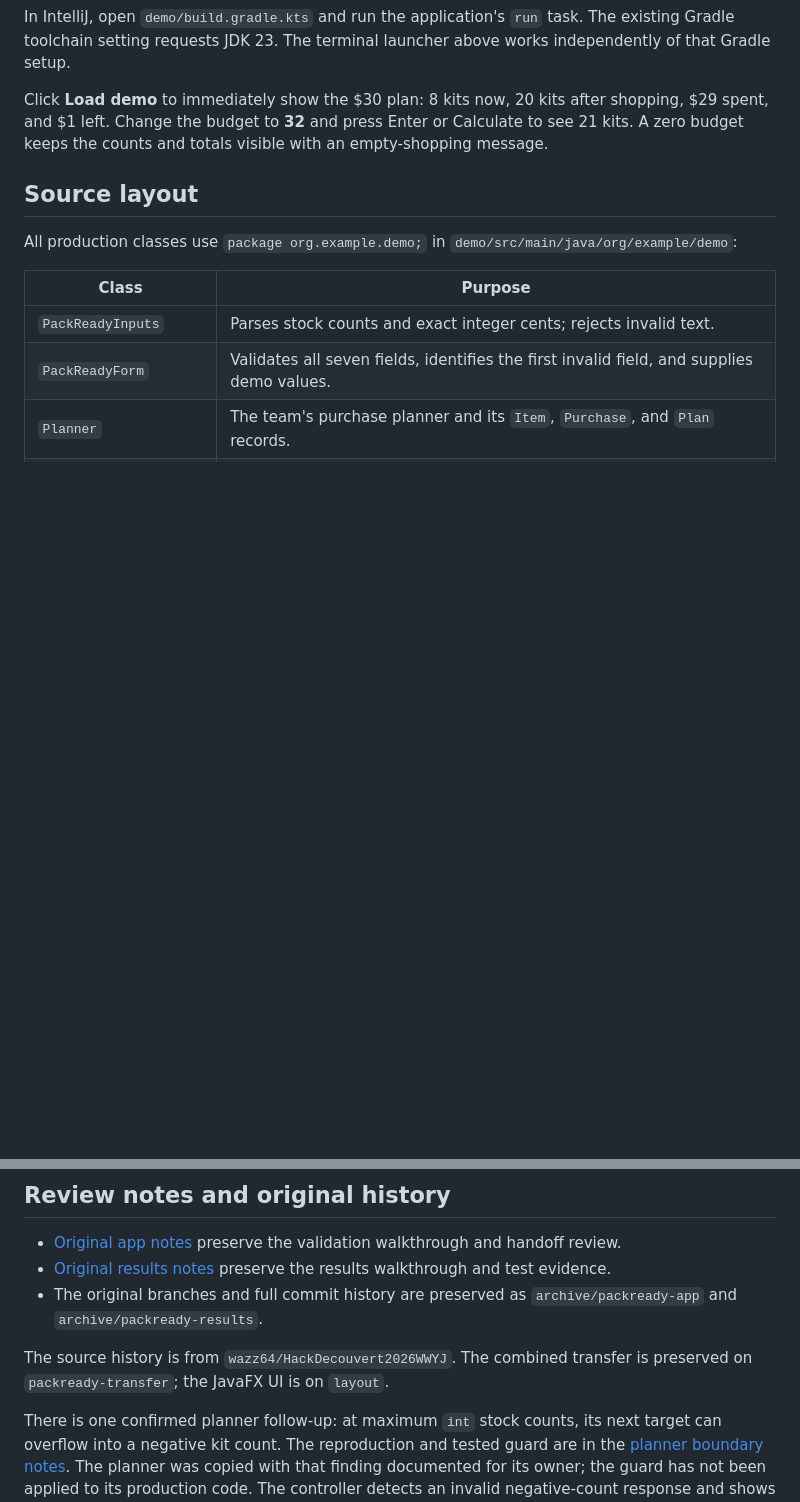
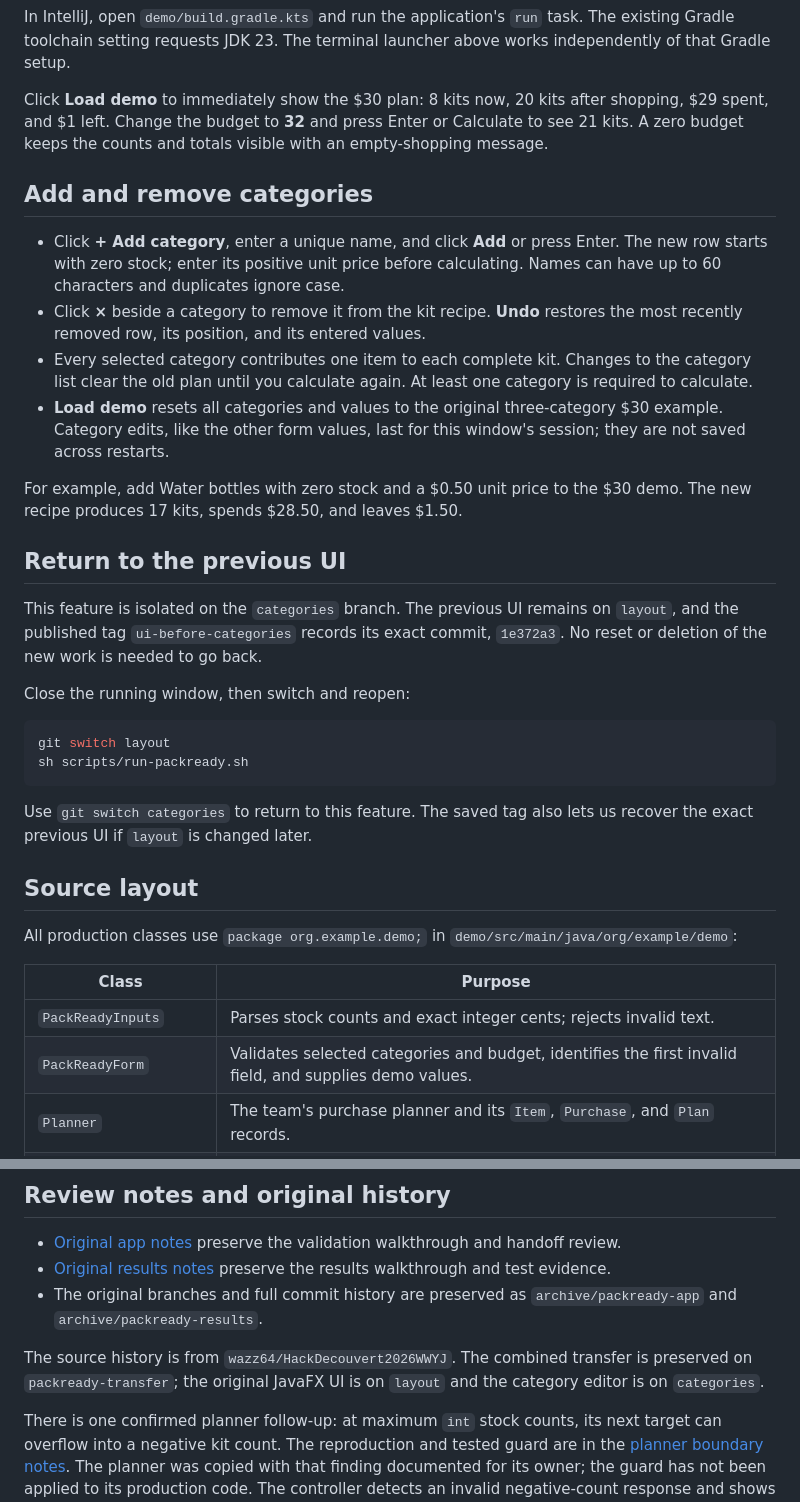
Before and after one commit to akmoussy/HackDecouvertePlsWork, a Markdown page: README.md, 2 parts joined by grey strips. Rendered like a GitHub page; blank space fills up the shorter version.

````diff
--- a/README.md
+++ b/README.md
@@ -31,6 +31,39 @@ shopping, $29 spent, and $1 left. Change the budget to **32** and press Enter or
 Calculate to see 21 kits. A zero budget keeps the counts and totals visible with
 an empty-shopping message.
 
+## Add and remove categories
+
+- Click **+ Add category**, enter a unique name, and click **Add** or press Enter.
+  The new row starts with zero stock; enter its positive unit price before
+  calculating. Names can have up to 60 characters and duplicates ignore case.
+- Click **×** beside a category to remove it from the kit recipe. **Undo** restores
+  the most recently removed row, its position, and its entered values.
+- Every selected category contributes one item to each complete kit. Changes to
+  the category list clear the old plan until you calculate again. At least one
+  category is required to calculate.
+- **Load demo** resets all categories and values to the original three-category
+  $30 example. Category edits, like the other form values, last for this window's
+  session; they are not saved across restarts.
+
+For example, add Water bottles with zero stock and a $0.50 unit price to the
+$30 demo. The new recipe produces 17 kits, spends $28.50, and leaves $1.50.
+
+## Return to the previous UI
+
+This feature is isolated on the `categories` branch. The previous UI remains on
+`layout`, and the published tag `ui-before-categories` records its exact commit,
+`1e372a3`. No reset or deletion of the new work is needed to go back.
+
+Close the running window, then switch and reopen:
+
+```sh
+git switch layout
+sh scripts/run-packready.sh
+```
+
+Use `git switch categories` to return to this feature. The saved tag also lets us
+recover the exact previous UI if `layout` is changed later.
+
 ## Source layout
 
 All production classes use `package org.example.demo;` in
@@ -39,7 +72,7 @@ All production classes use `package org.example.demo;` in
 | Class | Purpose |
 | --- | --- |
 | `PackReadyInputs` | Parses stock counts and exact integer cents; rejects invalid text. |
-| `PackReadyForm` | Validates all seven fields, identifies the first invalid field, and supplies demo values. |
+| `PackReadyForm` | Validates selected categories and budget, identifies the first invalid field, and supplies demo values. |
 | `Planner` | The team's purchase planner and its `Item`, `Purchase`, and `Plan` records. |
 | `PackReadyResults` | Formats the supplied plan in CAD and replaces the previous text result. |
 | `PackReadyView` | Responsive supply form, labels, focus styles, and validation feedback. |
@@ -123,7 +159,8 @@ path as Calculate and the text fields' Enter actions.
   `archive/packready-app` and `archive/packready-results`.
 
 The source history is from `wazz64/HackDecouvert2026WWYJ`. The combined transfer
-is preserved on `packready-transfer`; the JavaFX UI is on `layout`.
+is preserved on `packready-transfer`; the original JavaFX UI is on `layout` and
+the category editor is on `categories`.
 
 There is one confirmed planner follow-up: at maximum `int` stock counts, its
 next target can overflow into a negative kit count. The reproduction and tested
````
Also changed, not shown: other parts of README.md (+10 -7 lines), docs/packready-preview.png, 8 other files.
